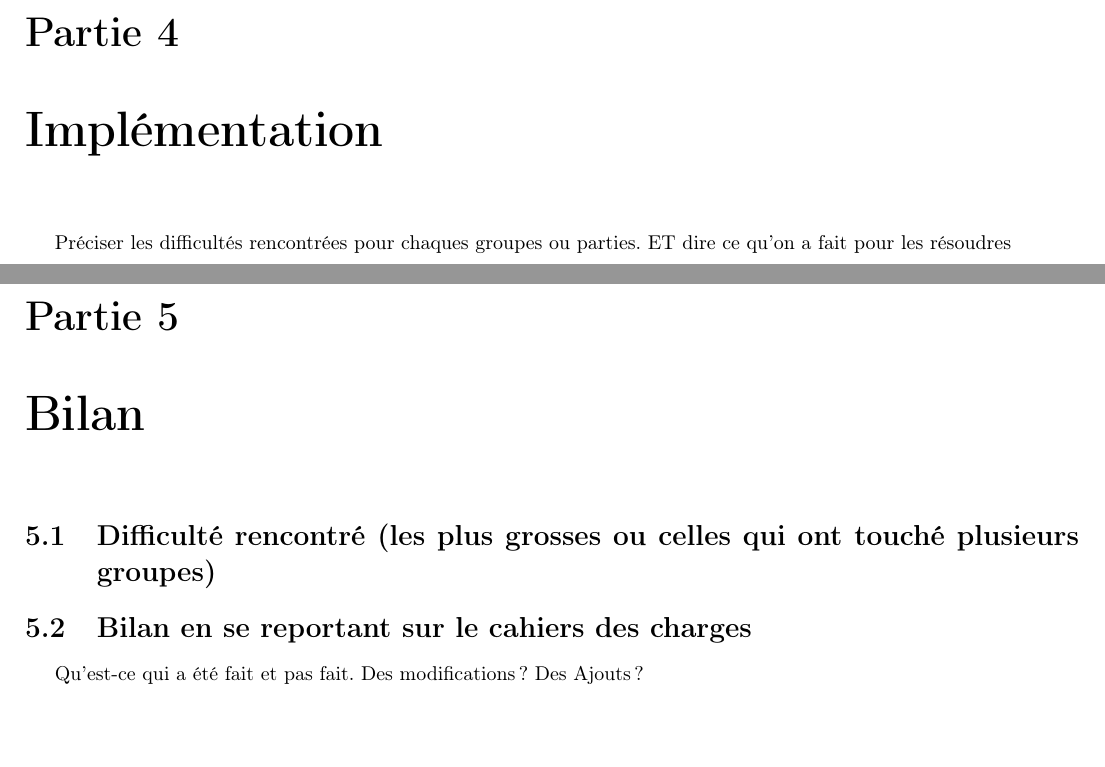
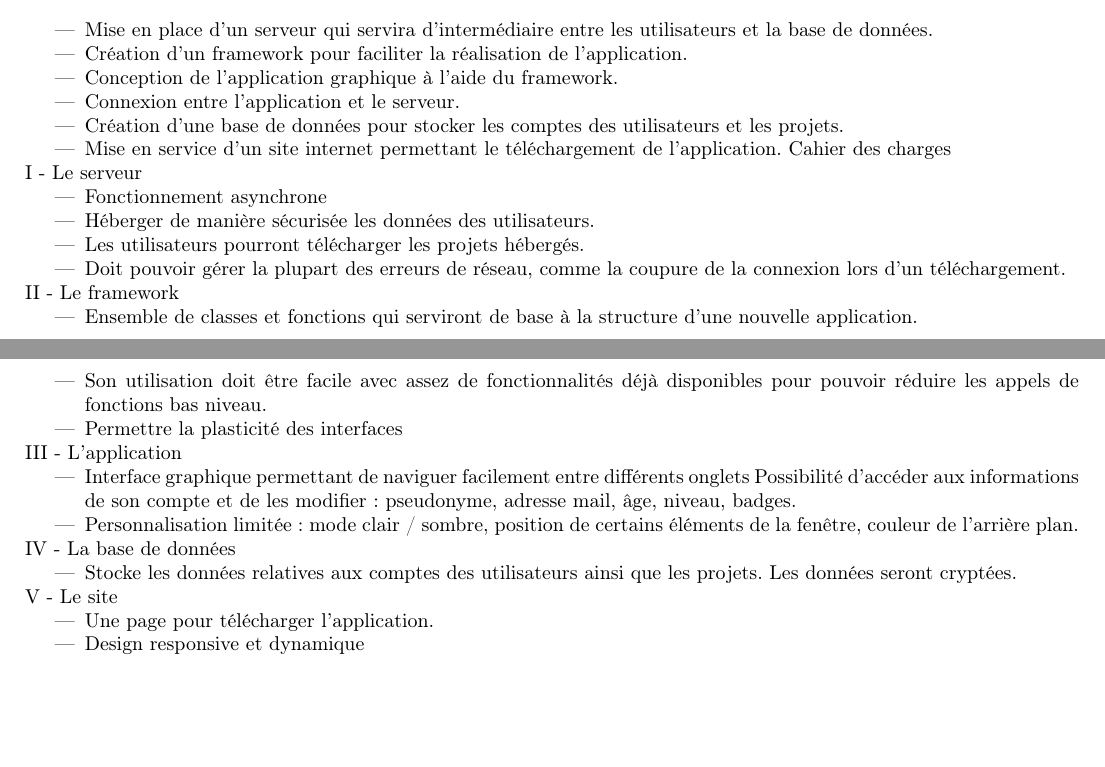
Before and after one commit to valfvo/punyduck, a LaTeX document (docs/Rapport/main.tex): two parts of pages 6 and 7 of 9 before the commit and two parts of pages 3 and 4 of 10 after it, joined at a grey line, cut at the place of the change. Compiled offline with pdfLaTeX.

Commit message:
update / Vrai tram

```diff
--- a/docs/Rapport/main.tex
+++ b/docs/Rapport/main.tex
@@ -88,8 +75,2 @@
-\chapter{Implémentation}
-Préciser les difficultés rencontrées pour chaques groupes ou parties. ET dire ce qu'on a fait pour les résoudres
 
 
-\chapter{Bilan}
-    \section{Difficulté rencontré (les plus grosses ou celles qui ont touché plusieurs groupes)}
-    \section{Bilan en se reportant sur le cahiers des charges}
-    Qu'est-ce qui a été fait et pas fait. Des modifications? Des Ajouts?
@@ -101,0 +99,48 @@ Préciser les difficultés rencontrées pour chaques groupes ou parties. ET dire
+\begin{itemize}
+    \item Mise en place d’un serveur qui servira d’intermédiaire entre les utilisateurs et la
+base de données.
+    \item Création d’un framework pour faciliter la réalisation de l’application.
+    \item Conception de l’application graphique à l’aide du framework.
+    \item Connexion entre l’application et le serveur.
+    \item Création d’une base de données pour stocker les comptes des utilisateurs et les
+projets.
+    \item Mise en service d’un site internet permettant le téléchargement de l’application.
+Cahier des charges
+\end{itemize}
+I - Le serveur
+\begin{itemize}
+    \item Fonctionnement asynchrone
+    \item Héberger de manière sécurisée les données des utilisateurs.
+    \item Les utilisateurs pourront télécharger les projets hébergés.
+    \item Doit pouvoir gérer la plupart des erreurs de réseau, comme la coupure de la
+    connexion lors d’un téléchargement.
+\end{itemize}
+II - Le framework
+\begin{itemize}
+    \item Ensemble de classes et fonctions qui serviront de base à la structure d’une nouvelle
+application.
+    \item Son utilisation doit être facile avec assez de fonctionnalités déjà disponibles pour
+    pouvoir réduire les appels de fonctions bas niveau.
+    \item Permettre la plasticité des interfaces
+\end{itemize}
+III - L’application
+\begin{itemize}
+    \item Interface graphique permettant de naviguer facilement entre différents onglets
+Possibilité d'accéder aux informations de son compte et de les modifier :
+pseudonyme, adresse mail, âge, niveau, badges.
+    \item Personnalisation limitée : mode clair / sombre, position de certains éléments de la
+fenêtre, couleur de l’arrière plan.
+\end{itemize}
+IV - La base de données
+\begin{itemize}
+    \item Stocke les données relatives aux comptes des utilisateurs ainsi que les projets.
+Les données seront cryptées.
+\end{itemize}
+V - Le site
+\begin{itemize}
+    \item Une page pour télécharger l’application.
+    \item Design responsive et dynamique
+\end{itemize}
+
+%Partie 2 Partie technologies utilisées 1/2 pages
+\chapter{Technologies utilisées}
```
Also changed, not shown: docs/Rapport/main.tex (90 more changed lines).
